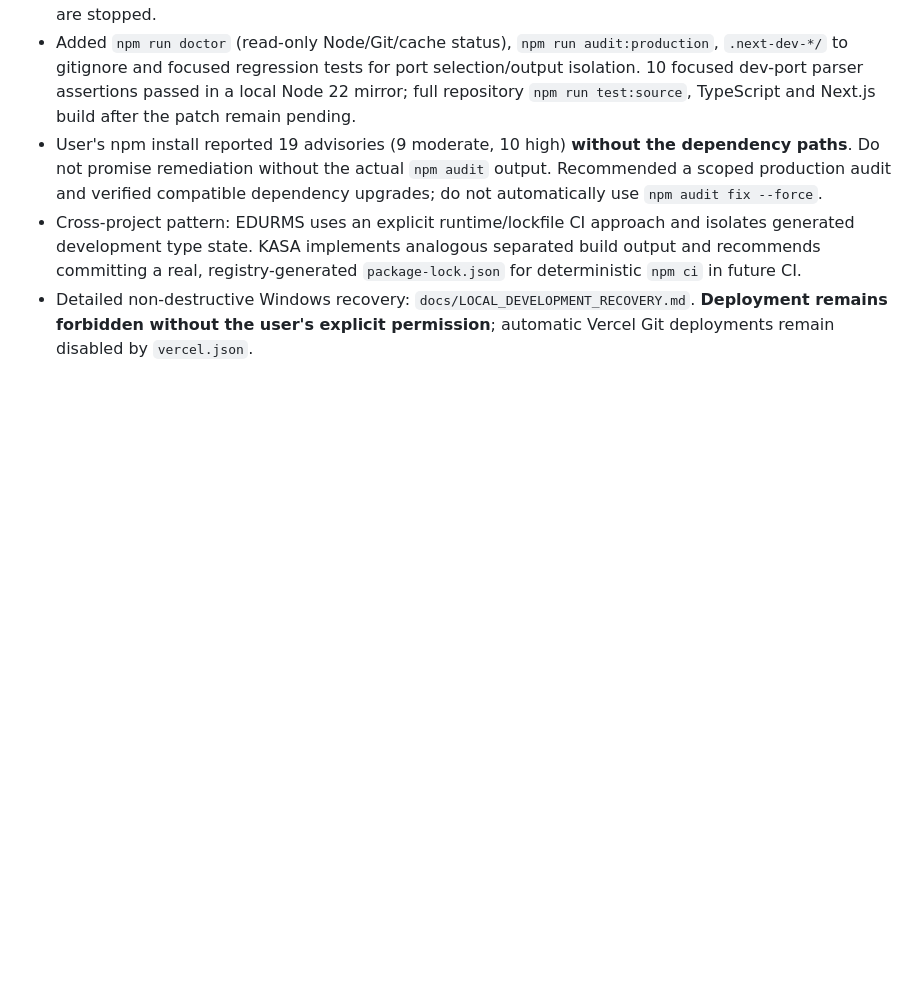
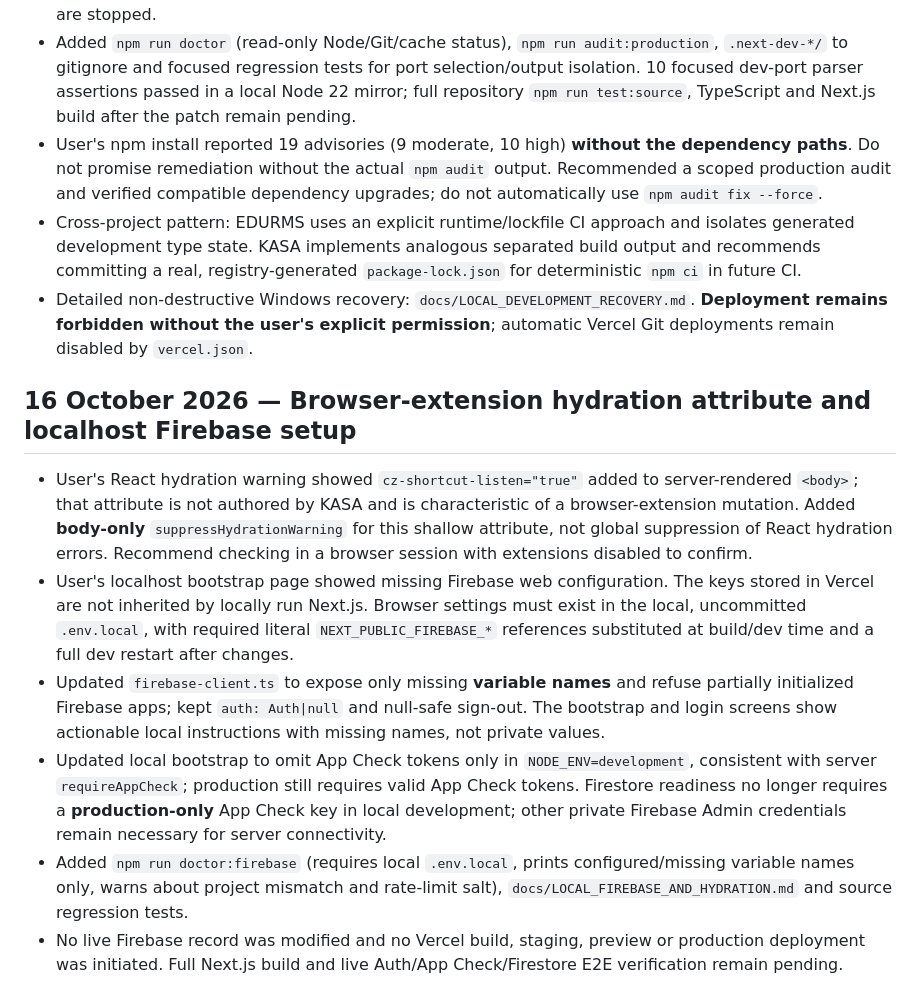
Before and after one commit to pamtechz/kasa, a Markdown page: docs/IMPLEMENTATION_LOG.md, the part around the change. Rendered like a GitHub page; blank space fills up the shorter version.

Commit message:
docs: track Firebase localhost setup and shallow extension hydration handling

```diff
--- a/docs/IMPLEMENTATION_LOG.md
+++ b/docs/IMPLEMENTATION_LOG.md
@@ -128,3 +128,11 @@ Read `docs/REQUIREMENTS_REGISTER.md` and this log before coding. Update both for
 - User's npm install reported 19 advisories (9 moderate, 10 high) **without the dependency paths**. Do not promise remediation without the actual `npm audit` output. Recommended a scoped production audit and verified compatible dependency upgrades; do not automatically use `npm audit fix --force`.
 - Cross-project pattern: EDURMS uses an explicit runtime/lockfile CI approach and isolates generated development type state. KASA implements analogous separated build output and recommends committing a real, registry-generated `package-lock.json` for deterministic `npm ci` in future CI.
 - Detailed non-destructive Windows recovery: `docs/LOCAL_DEVELOPMENT_RECOVERY.md`. **Deployment remains forbidden without the user's explicit permission**; automatic Vercel Git deployments remain disabled by `vercel.json`.
+
+## 16 October 2026 — Browser-extension hydration attribute and localhost Firebase setup
+- User's React hydration warning showed `cz-shortcut-listen="true"` added to server-rendered `<body>`; that attribute is not authored by KASA and is characteristic of a browser-extension mutation. Added **body-only** `suppressHydrationWarning` for this shallow attribute, not global suppression of React hydration errors. Recommend checking in a browser session with extensions disabled to confirm.
+- User's localhost bootstrap page showed missing Firebase web configuration. The keys stored in Vercel are not inherited by locally run Next.js. Browser settings must exist in the local, uncommitted `.env.local`, with required literal `NEXT_PUBLIC_FIREBASE_*` references substituted at build/dev time and a full dev restart after changes.
+- Updated `firebase-client.ts` to expose only missing **variable names** and refuse partially initialized Firebase apps; kept `auth: Auth|null` and null-safe sign-out. The bootstrap and login screens show actionable local instructions with missing names, not private values.
+- Updated local bootstrap to omit App Check tokens only in `NODE_ENV=development`, consistent with server `requireAppCheck`; production still requires valid App Check tokens. Firestore readiness no longer requires a **production-only** App Check key in local development; other private Firebase Admin credentials remain necessary for server connectivity.
+- Added `npm run doctor:firebase` (requires local `.env.local`, prints configured/missing variable names only, warns about project mismatch and rate-limit salt), `docs/LOCAL_FIREBASE_AND_HYDRATION.md` and source regression tests.
+- No live Firebase record was modified and no Vercel build, staging, preview or production deployment was initiated. Full Next.js build and live Auth/App Check/Firestore E2E verification remain pending.
```
